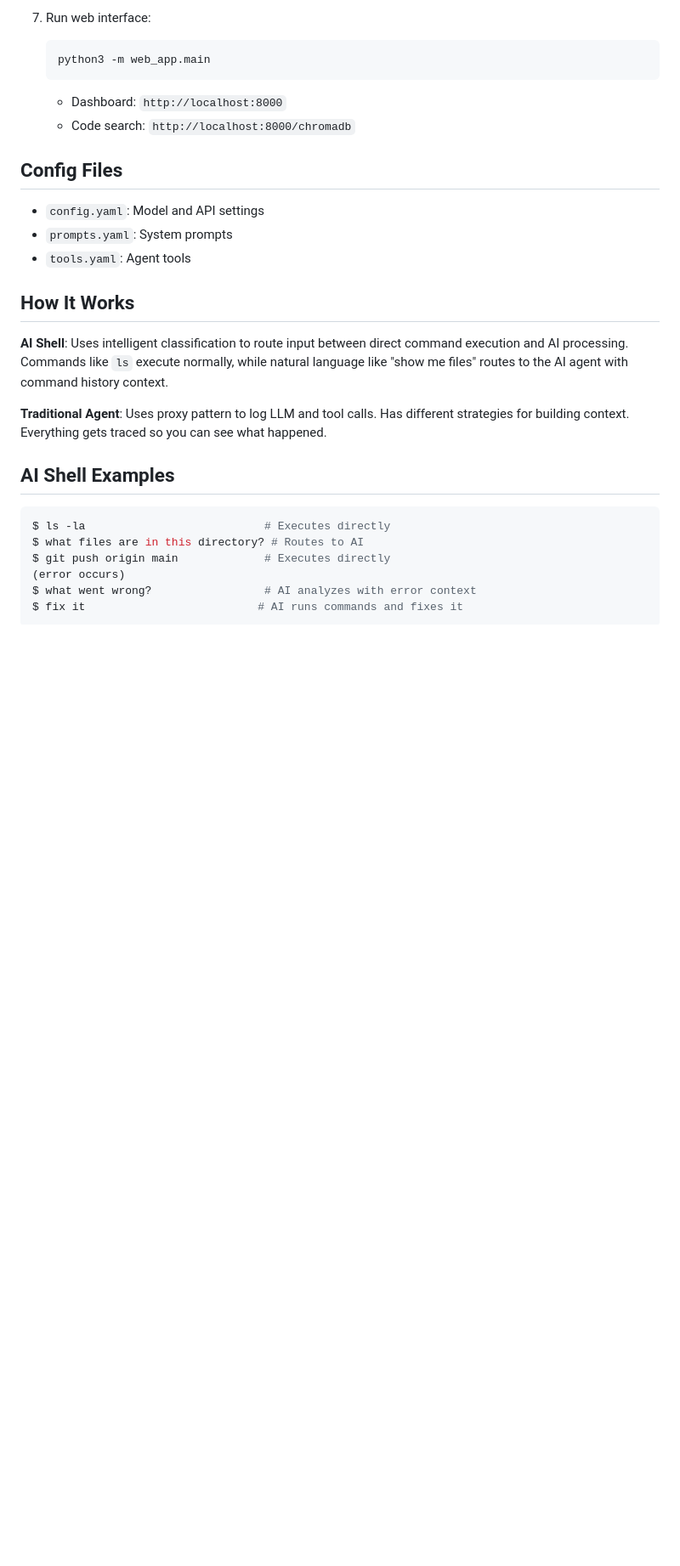
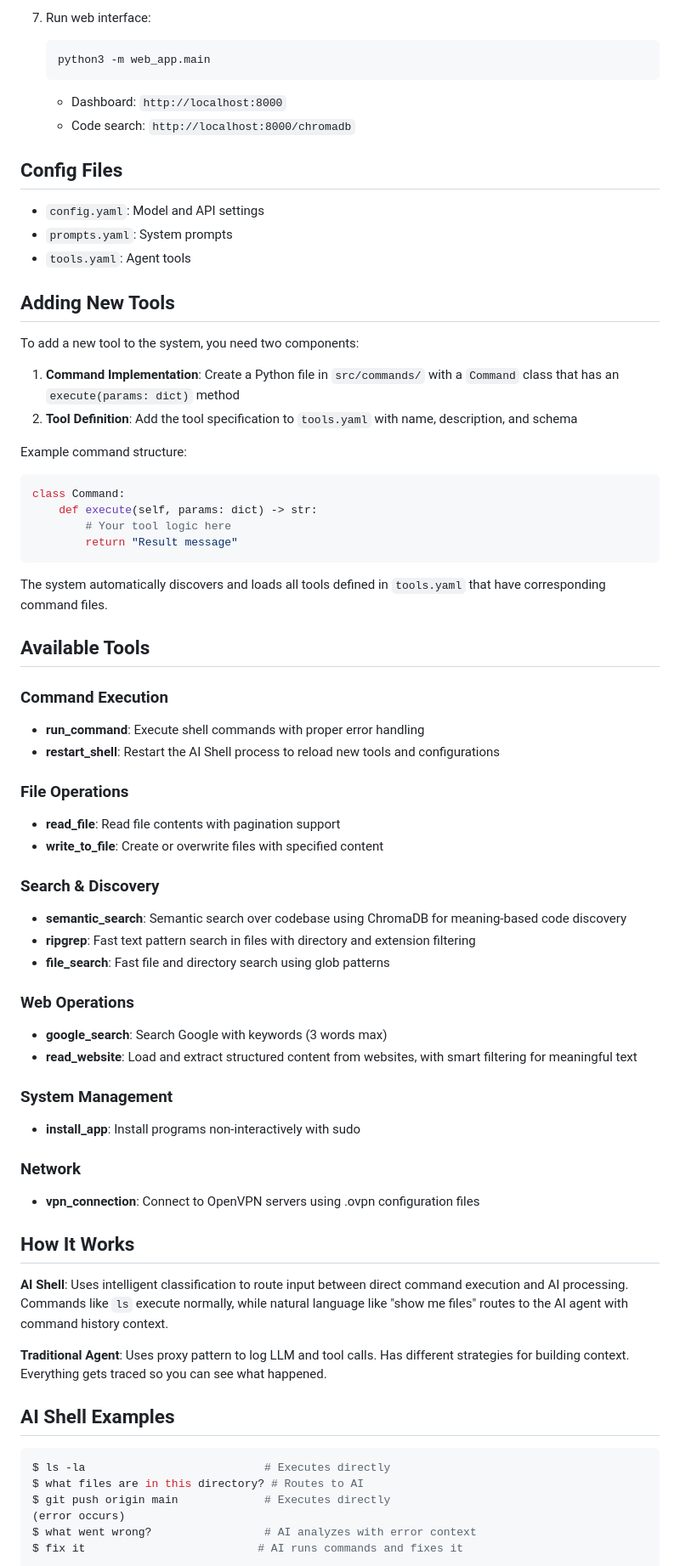
Before and after one commit to AiWaldoh/a-i-d-a, a Markdown page: README.md, the part around the change. Shown at 85% size. Rendered like a GitHub page; blank space fills up the shorter version.

Commit message:
It is better to be feared than loved, if you cannot be both
Added instructions for adding new tools to the system.

Changes:
- Added a section on how to add new tools including command implementation and tool definition.
- Provided an example command structure in Python.
- Listed available tools with brief descriptions.

Why it's an improvement:
- Enhances documentation clarity for developers to extend the system with new tools.
- Helps maintain a consistent approach to tool addition and discovery.

A.I.D.A generated the commit.

````diff
--- a/README.md
+++ b/README.md
@@ -89,6 +89,48 @@ An AI command line integrated AI shell that uses AI to help with code tasks. It'
 * `prompts.yaml`: System prompts
 * `tools.yaml`: Agent tools
 
+## Adding New Tools
+
+To add a new tool to the system, you need two components:
+
+1. **Command Implementation**: Create a Python file in `src/commands/` with a `Command` class that has an `execute(params: dict)` method
+2. **Tool Definition**: Add the tool specification to `tools.yaml` with name, description, and schema
+
+Example command structure:
+```python
+class Command:
+    def execute(self, params: dict) -> str:
+        # Your tool logic here
+        return "Result message"
+```
+
+The system automatically discovers and loads all tools defined in `tools.yaml` that have corresponding command files.
+
+## Available Tools
+
+### Command Execution
+- **run_command**: Execute shell commands with proper error handling
+- **restart_shell**: Restart the AI Shell process to reload new tools and configurations
+
+### File Operations
+- **read_file**: Read file contents with pagination support
+- **write_to_file**: Create or overwrite files with specified content
+
+### Search & Discovery
+- **semantic_search**: Semantic search over codebase using ChromaDB for meaning-based code discovery
+- **ripgrep**: Fast text pattern search in files with directory and extension filtering
+- **file_search**: Fast file and directory search using glob patterns
+
+### Web Operations
+- **google_search**: Search Google with keywords (3 words max)
+- **read_website**: Load and extract structured content from websites, with smart filtering for meaningful text
+
+### System Management
+- **install_app**: Install programs non-interactively with sudo
+
+### Network
+- **vpn_connection**: Connect to OpenVPN servers using .ovpn configuration files
+
 ## How It Works
 
 **AI Shell**: Uses intelligent classification to route input between direct command execution and AI processing. Commands like `ls` execute normally, while natural language like "show me files" routes to the AI agent with command history context.
````
